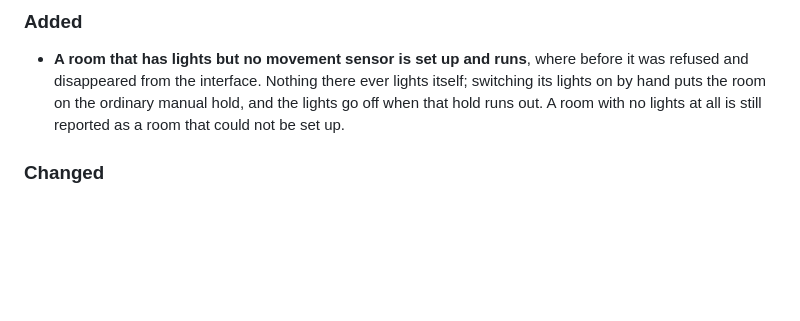
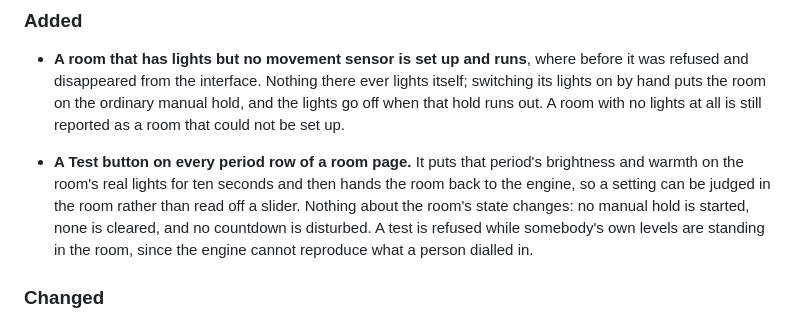
Before and after one commit to 0z00z0/adaptivelighting, a Markdown page: CHANGELOG.md, the part around the change. Rendered like a GitHub page; blank space fills up the shorter version.

```diff
--- a/CHANGELOG.md
+++ b/CHANGELOG.md
@@ -18,6 +18,12 @@ against each other.
   disappeared from the interface. Nothing there ever lights itself; switching its lights on by hand puts the
   room on the ordinary manual hold, and the lights go off when that hold runs out. A room with no lights at
   all is still reported as a room that could not be set up.
+
+- **A Test button on every period row of a room page.** It puts that period's brightness and warmth on the
+  room's real lights for ten seconds and then hands the room back to the engine, so a setting can be judged in
+  the room rather than read off a slider. Nothing about the room's state changes: no manual hold is started,
+  none is cleared, and no countdown is disturbed. A test is refused while somebody's own levels are standing in
+  the room, since the engine cannot reproduce what a person dialled in.
 
 ### Changed
 
```
Also changed, not shown: docs/backlog.md (+5 -0 lines), docs/mechanisms.md (+32 -0 lines).
